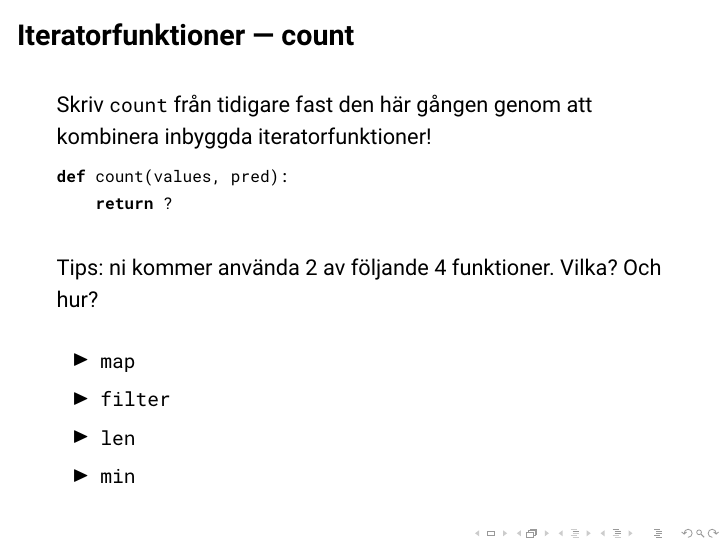
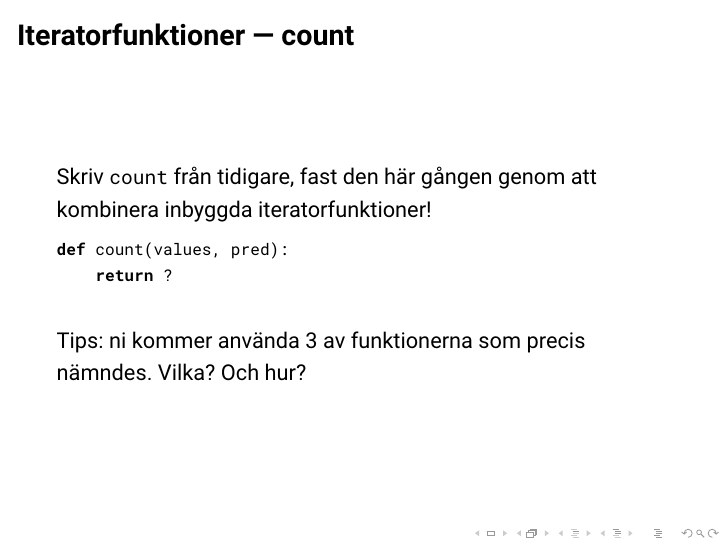
Before and after one commit to sornas/tdde23-seminars, LaTeX slides (sem05/main.tex): page 25 of 25 before the commit and page 26 of 26 after it. Compiled offline with pdfLaTeX.

Commit message:
actually three functions

```diff
--- a/sem05/main.tex
+++ b/sem05/main.tex
@@ -347,8 +346,10 @@ lambda x: isinstance(x, int) or isinstance(x, float)
 
   \begin{frame}[fragile]{Iteratorfunktioner --- count}
 
-    Skriv \texttt{count} från tidigare fast den här gången genom att kombinera
+    Skriv \texttt{count} från tidigare, fast den här gången genom att kombinera
     inbyggda iteratorfunktioner!
+
+    \pause{}
 
     \begin{lstlisting}
 def count(values, pred):
@@ -357,14 +358,8 @@ def count(values, pred):
 
     \pause{}
 
-    Tips: ni kommer använda 2 av följande 4 funktioner. Vilka? Och hur?
-
-    \begin{itemize}
-      \item \texttt{map}
-      \item \texttt{filter}
-      \item \texttt{len}
-      \item \texttt{min}
-    \end{itemize}
+    Tips: ni kommer använda 3 av funktionerna som precis nämndes. Vilka? Och
+    hur?
 
   \end{frame}
 
```
Also changed, not shown: sem05/main.tex (1 more changed lines).
